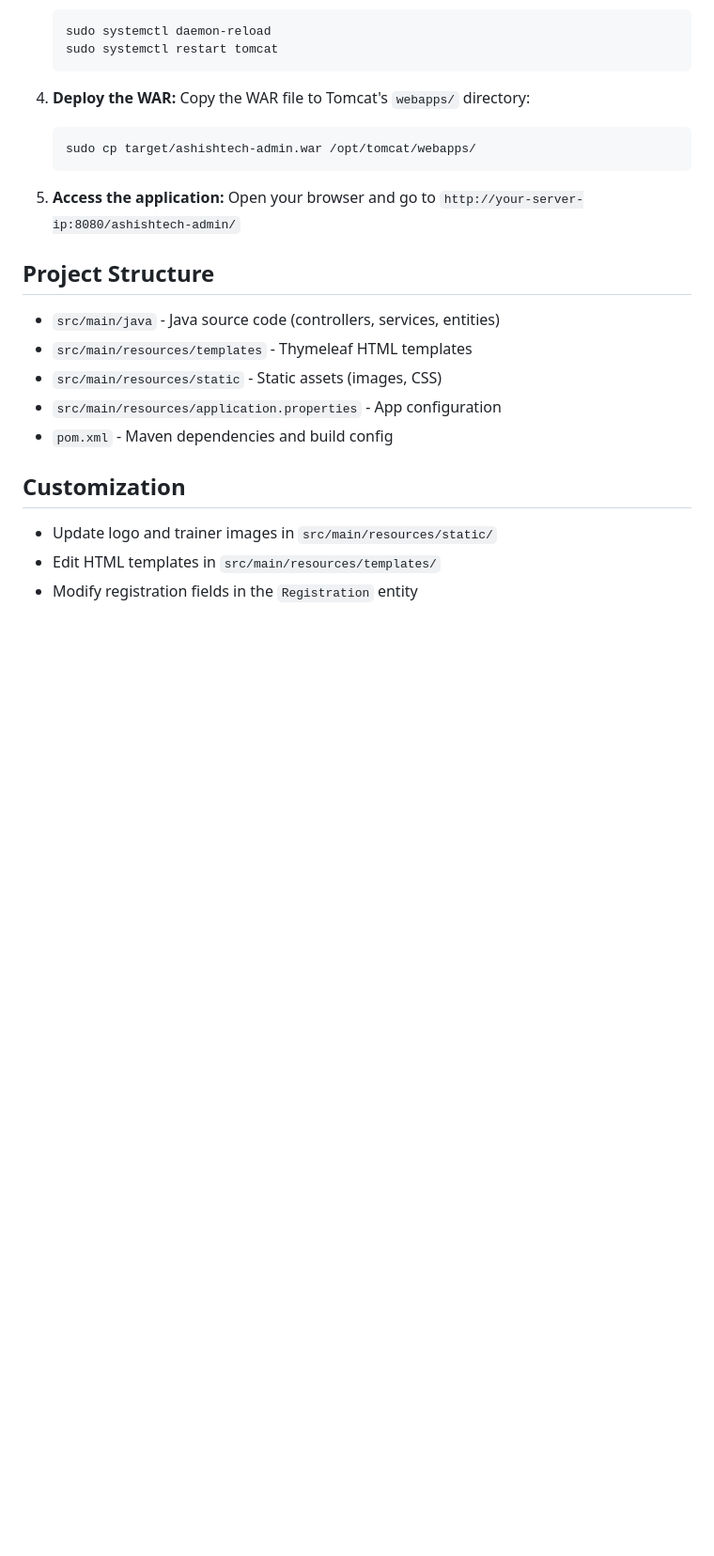
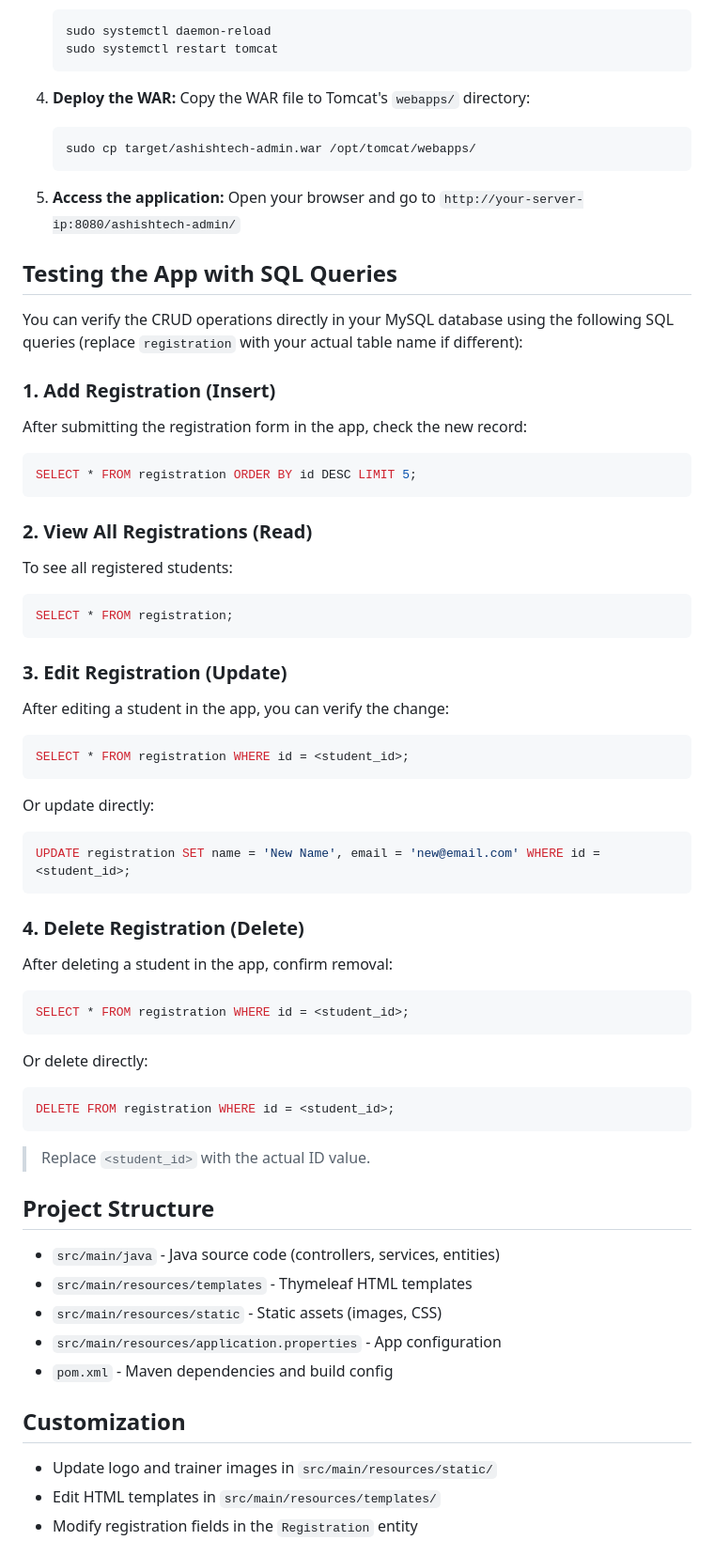
Before and after one commit to codebuddy123/ashishtech-admin-app, a Markdown page: README.md, the part around the change. Shown at 94% size. Rendered like a GitHub page; blank space fills up the shorter version.

Commit message:
feat: add SQL query examples for CRUD operations in README

````diff
--- a/README.md
+++ b/README.md
@@ -106,6 +106,44 @@ Before running the application, create the database and user in MySQL:
 5. **Access the application:**
    Open your browser and go to `http://your-server-ip:8080/ashishtech-admin/`
 
+## Testing the App with SQL Queries
+
+You can verify the CRUD operations directly in your MySQL database using the following SQL queries (replace `registration` with your actual table name if different):
+
+### 1. Add Registration (Insert)
+After submitting the registration form in the app, check the new record:
+```sql
+SELECT * FROM registration ORDER BY id DESC LIMIT 5;
+```
+
+### 2. View All Registrations (Read)
+To see all registered students:
+```sql
+SELECT * FROM registration;
+```
+
+### 3. Edit Registration (Update)
+After editing a student in the app, you can verify the change:
+```sql
+SELECT * FROM registration WHERE id = <student_id>;
+```
+Or update directly:
+```sql
+UPDATE registration SET name = 'New Name', email = 'new@email.com' WHERE id = <student_id>;
+```
+
+### 4. Delete Registration (Delete)
+After deleting a student in the app, confirm removal:
+```sql
+SELECT * FROM registration WHERE id = <student_id>;
+```
+Or delete directly:
+```sql
+DELETE FROM registration WHERE id = <student_id>;
+```
+
+> Replace `<student_id>` with the actual ID value.
+
 ## Project Structure
 - `src/main/java` - Java source code (controllers, services, entities)
 - `src/main/resources/templates` - Thymeleaf HTML templates
````
